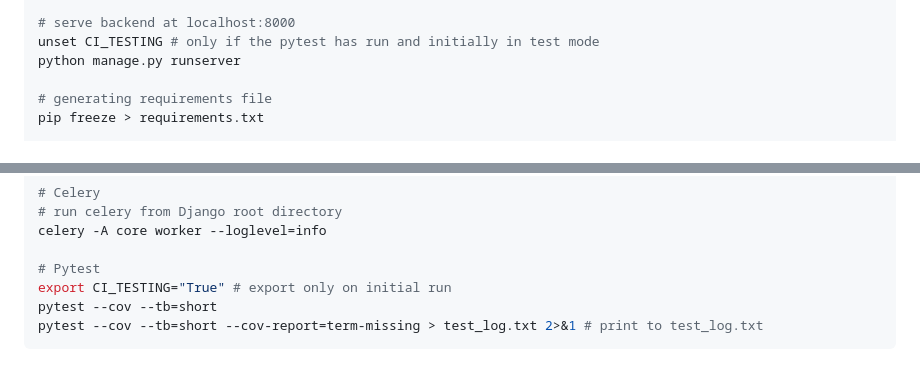
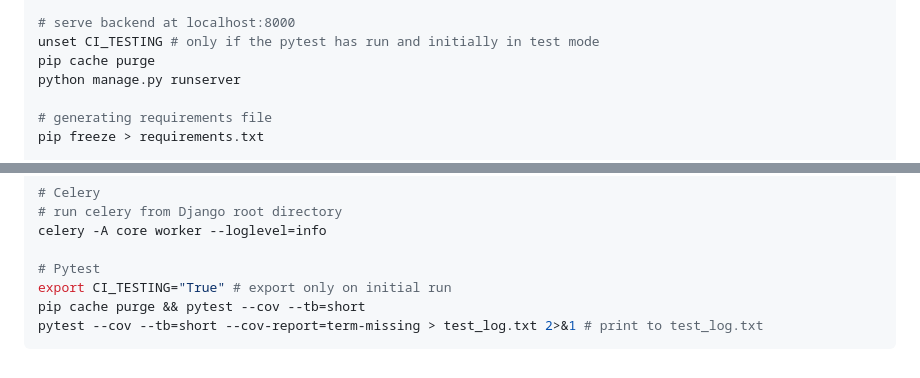
Before and after one commit to imperionite/fm-core, a Markdown page: RUNNING.md, 2 parts joined by grey strips. Rendered like a GitHub page.

````diff
--- a/RUNNING.md
+++ b/RUNNING.md
@@ -33,6 +33,7 @@ python manage.py create_superuser
 
 # serve backend at localhost:8000
 unset CI_TESTING # only if the pytest has run and initially in test mode
+pip cache purge
 python manage.py runserver
 
 # generating requirements file
@@ -106,6 +107,6 @@ celery -A core worker --loglevel=info
 
 # Pytest
 export CI_TESTING="True" # export only on initial run
-pytest --cov --tb=short
+pip cache purge && pytest --cov --tb=short
 pytest --cov --tb=short --cov-report=term-missing > test_log.txt 2>&1 # print to test_log.txt
 ```
````
Also changed, not shown: README.md (+84 -1 lines).
